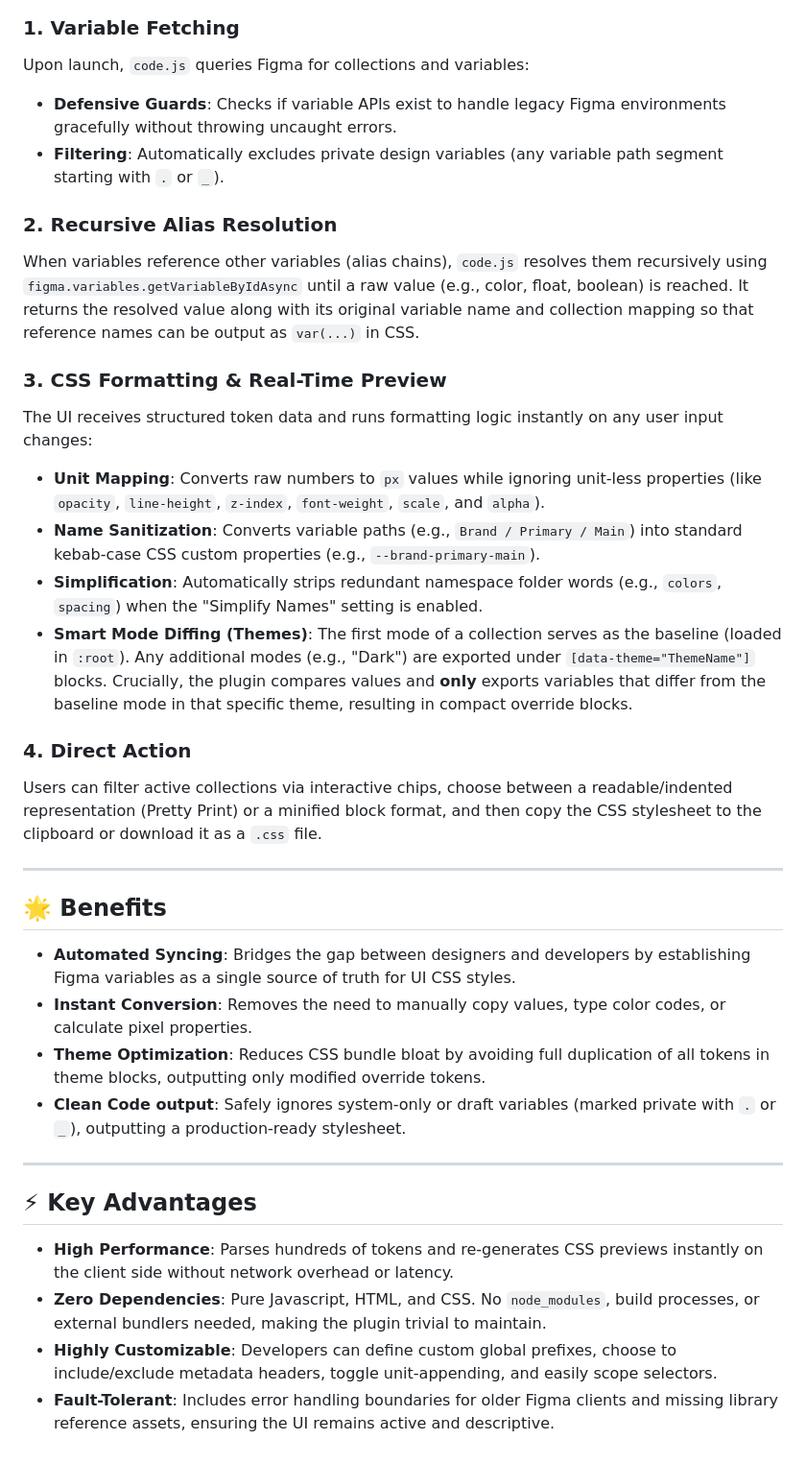
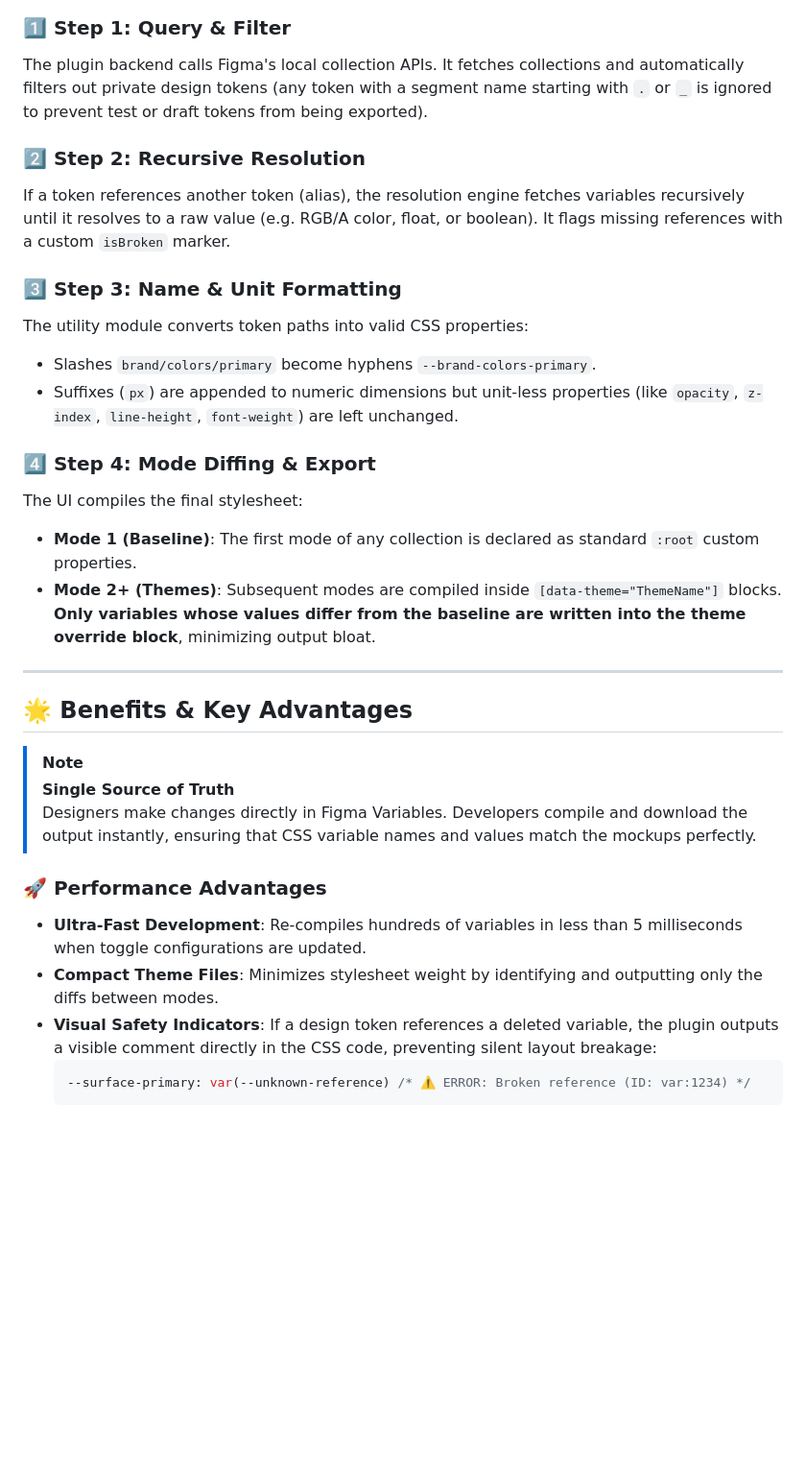
Before and after one commit to Kiran460309/TokenPress, a Markdown page: DOCS.md, the part around one of its changes. Shown at 96% size. Drawn GitHub-style; blank space fills up the shorter version.

Commit message:
Update DOCS.md with premium formatting and user ratings

````diff
--- a/DOCS.md
+++ b/DOCS.md
@@ -42,37 +45,33 @@ graph TD
 ```
 
-### 1. Variable Fetching
-Upon launch, `code.js` queries Figma for collections and variables:
-* **Defensive Guards**: Checks if variable APIs exist to handle legacy Figma environments gracefully without throwing uncaught errors.
-* **Filtering**: Automatically excludes private design variables (any variable path segment starting with `.` or `_`).
+### 1️⃣ Step 1: Query & Filter
+The plugin backend calls Figma's local collection APIs. It fetches collections and automatically filters out private design tokens (any token with a segment name starting with `.` or `_` is ignored to prevent test or draft tokens from being exported).
 
-### 2. Recursive Alias Resolution
-When variables reference other variables (alias chains), `code.js` resolves them recursively using `figma.variables.getVariableByIdAsync` until a raw value (e.g., color, float, boolean) is reached. It returns the resolved value along with its original variable name and collection mapping so that reference names can be output as `var(...)` in CSS.
+### 2️⃣ Step 2: Recursive Resolution
+If a token references another token (alias), the resolution engine fetches variables recursively until it resolves to a raw value (e.g. RGB/A color, float, or boolean). It flags missing references with a custom `isBroken` marker.
 
-### 3. CSS Formatting & Real-Time Preview
-The UI receives structured token data and runs formatting logic instantly on any user input changes:
-* **Unit Mapping**: Converts raw numbers to `px` values while ignoring unit-less properties (like `opacity`, `line-height`, `z-index`, `font-weight`, `scale`, and `alpha`).
-* **Name Sanitization**: Converts variable paths (e.g., `Brand / Primary / Main`) into standard kebab-case CSS custom properties (e.g., `--brand-primary-main`).
-* **Simplification**: Automatically strips redundant namespace folder words (e.g., `colors`, `spacing`) when the "Simplify Names" setting is enabled.
-* **Smart Mode Diffing (Themes)**: The first mode of a collection serves as the baseline (loaded in `:root`). Any additional modes (e.g., "Dark") are exported under `[data-theme="ThemeName"]` blocks. Crucially, the plugin compares values and **only** exports variables that differ from the baseline mode in that specific theme, resulting in compact override blocks.
+### 3️⃣ Step 3: Name & Unit Formatting
+The utility module converts token paths into valid CSS properties:
+* Slashes `brand/colors/primary` become hyphens `--brand-colors-primary`.
+* Suffixes (`px`) are appended to numeric dimensions but unit-less properties (like `opacity`, `z-index`, `line-height`, `font-weight`) are left unchanged.
 
-### 4. Direct Action
-Users can filter active collections via interactive chips, choose between a readable/indented representation (Pretty Print) or a minified block format, and then copy the CSS stylesheet to the clipboard or download it as a `.css` file.
+### 4️⃣ Step 4: Mode Diffing & Export
+The UI compiles the final stylesheet:
+* **Mode 1 (Baseline)**: The first mode of any collection is declared as standard `:root` custom properties.
+* **Mode 2+ (Themes)**: Subsequent modes are compiled inside `[data-theme="ThemeName"]` blocks. **Only variables whose values differ from the baseline are written into the theme override block**, minimizing output bloat.
 
 ---
 
-## 🌟 Benefits
+## 🌟 Benefits & Key Advantages
 
-* **Automated Syncing**: Bridges the gap between designers and developers by establishing Figma variables as a single source of truth for UI CSS styles.
-* **Instant Conversion**: Removes the need to manually copy values, type color codes, or calculate pixel properties.
-* **Theme Optimization**: Reduces CSS bundle bloat by avoiding full duplication of all tokens in theme blocks, outputting only modified override tokens.
-* **Clean Code output**: Safely ignores system-only or draft variables (marked private with `.` or `_`), outputting a production-ready stylesheet.
+> [!NOTE]
+> **Single Source of Truth**
+> Designers make changes directly in Figma Variables. Developers compile and download the output instantly, ensuring that CSS variable names and values match the mockups perfectly.
 
----
-
-## ⚡ Key Advantages
-
-* **High Performance**: Parses hundreds of tokens and re-generates CSS previews instantly on the client side without network overhead or latency.
-* **Zero Dependencies**: Pure Javascript, HTML, and CSS. No `node_modules`, build processes, or external bundlers needed, making the plugin trivial to maintain.
-* **Highly Customizable**: Developers can define custom global prefixes, choose to include/exclude metadata headers, toggle unit-appending, and easily scope selectors.
-* **Fault-Tolerant**: Includes error handling boundaries for older Figma clients and missing library reference assets, ensuring the UI remains active and descriptive.
+### 🚀 Performance Advantages
+* **Ultra-Fast Development**: Re-compiles hundreds of variables in less than 5 milliseconds when toggle configurations are updated.
+* **Compact Theme Files**: Minimizes stylesheet weight by identifying and outputting only the diffs between modes.
+* **Visual Safety Indicators**: If a design token references a deleted variable, the plugin outputs a visible comment directly in the CSS code, preventing silent layout breakage:
+  ```css
+  --surface-primary: var(--unknown-reference) /* ⚠️ ERROR: Broken reference (ID: var:1234) */
+  ```
````
Also changed, not shown: other parts of DOCS.md (+31 -28 lines).
